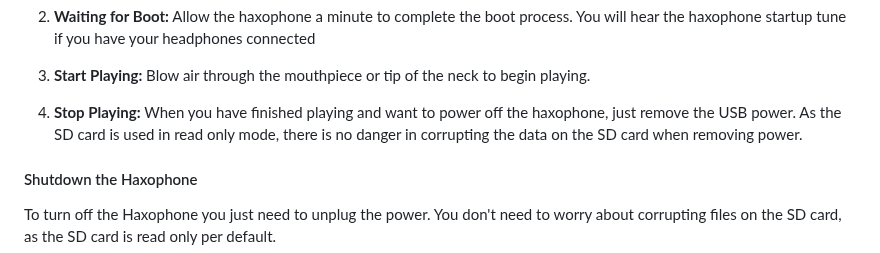
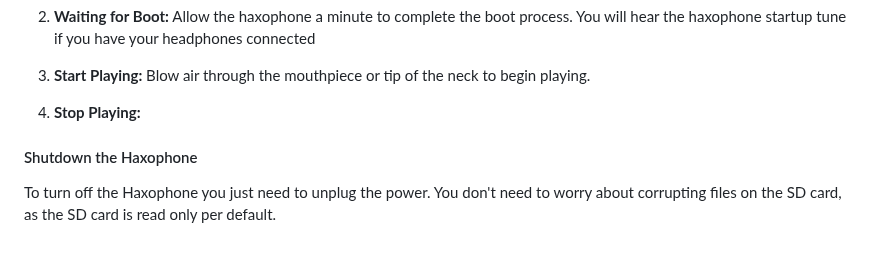
Before and after one commit to cardonabits/haxo-hw, a Markdown page: docs/manual/manual.md, the part around the change. GitHub-like rendering.

Commit message:
Update docs/manual/manual.md
Co-authored-by: Javier Cardona <jcard0na@users.noreply.github.com>

```diff
--- a/docs/manual/manual.md
+++ b/docs/manual/manual.md
@@ -230,8 +230,6 @@ Now your haxophone is ready to play!
    Blow air through the mouthpiece or tip of the neck to begin playing.
 
 4. **Stop Playing:**
-When you have finished playing and want to power off the haxophone, just remove the USB power. As the SD card is used in read only mode, there is no danger in corrupting the data on the SD card when removing power.
-
  <a name="stop-haxophone"></a>
 
 #### Shutdown the Haxophone
```
